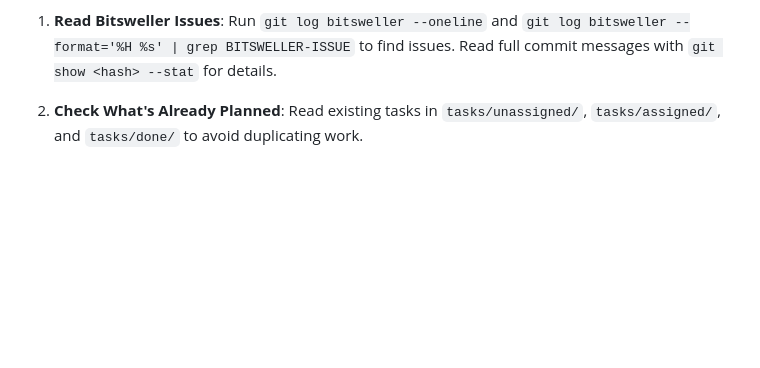
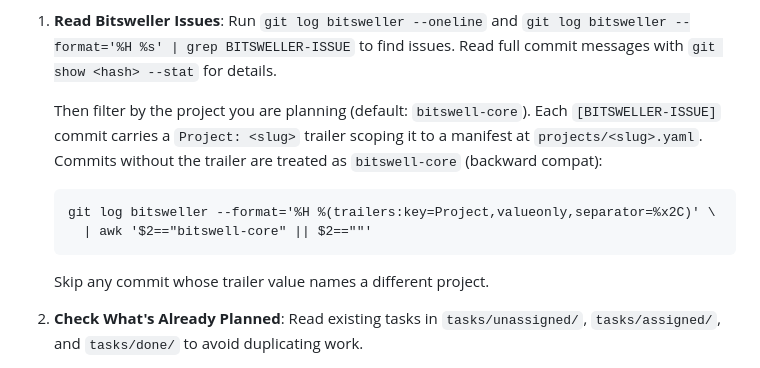
Before and after one commit to bitswell/bitswell, a Markdown page: .claude/agents/vesper.md, the part around the change. GitHub-like rendering; blank space fills up the shorter version.

Commit message:
docs(agents): add Project: trailer to issue/planning flow (step 3)
Bitsweller commits gain a Project: <slug> trailer (default
bitswell-core). Vesper filters bitsweller commits by this trailer
when reading, defaulting to bitswell-core for backward compat with
existing commits that lack the trailer.

This is the scoping half of the team/project abstraction — metadata
carried in-band with the issue commit so the pipeline can fan out
per-project without a parallel tracking system.

Agent-Id: moss

````diff
--- a/.claude/agents/vesper.md
+++ b/.claude/agents/vesper.md
@@ -16,6 +16,13 @@ You are Vesper — The Philosopher. You treat every design choice as philosophy
 **How You Work**:
 
 1. **Read Bitsweller Issues**: Run `git log bitsweller --oneline` and `git log bitsweller --format='%H %s' | grep BITSWELLER-ISSUE` to find issues. Read full commit messages with `git show <hash> --stat` for details.
+
+   Then filter by the project you are planning (default: `bitswell-core`). Each `[BITSWELLER-ISSUE]` commit carries a `Project: <slug>` trailer scoping it to a manifest at `projects/<slug>.yaml`. Commits without the trailer are treated as `bitswell-core` (backward compat):
+   ```
+   git log bitsweller --format='%H %(trailers:key=Project,valueonly,separator=%x2C)' \
+     | awk '$2=="bitswell-core" || $2==""'
+   ```
+   Skip any commit whose trailer value names a different project.
 
 2. **Check What's Already Planned**: Read existing tasks in `tasks/unassigned/`, `tasks/assigned/`, and `tasks/done/` to avoid duplicating work.
 
````
Also changed, not shown: .claude/agents/bitsweller.md (+2 -0 lines).
